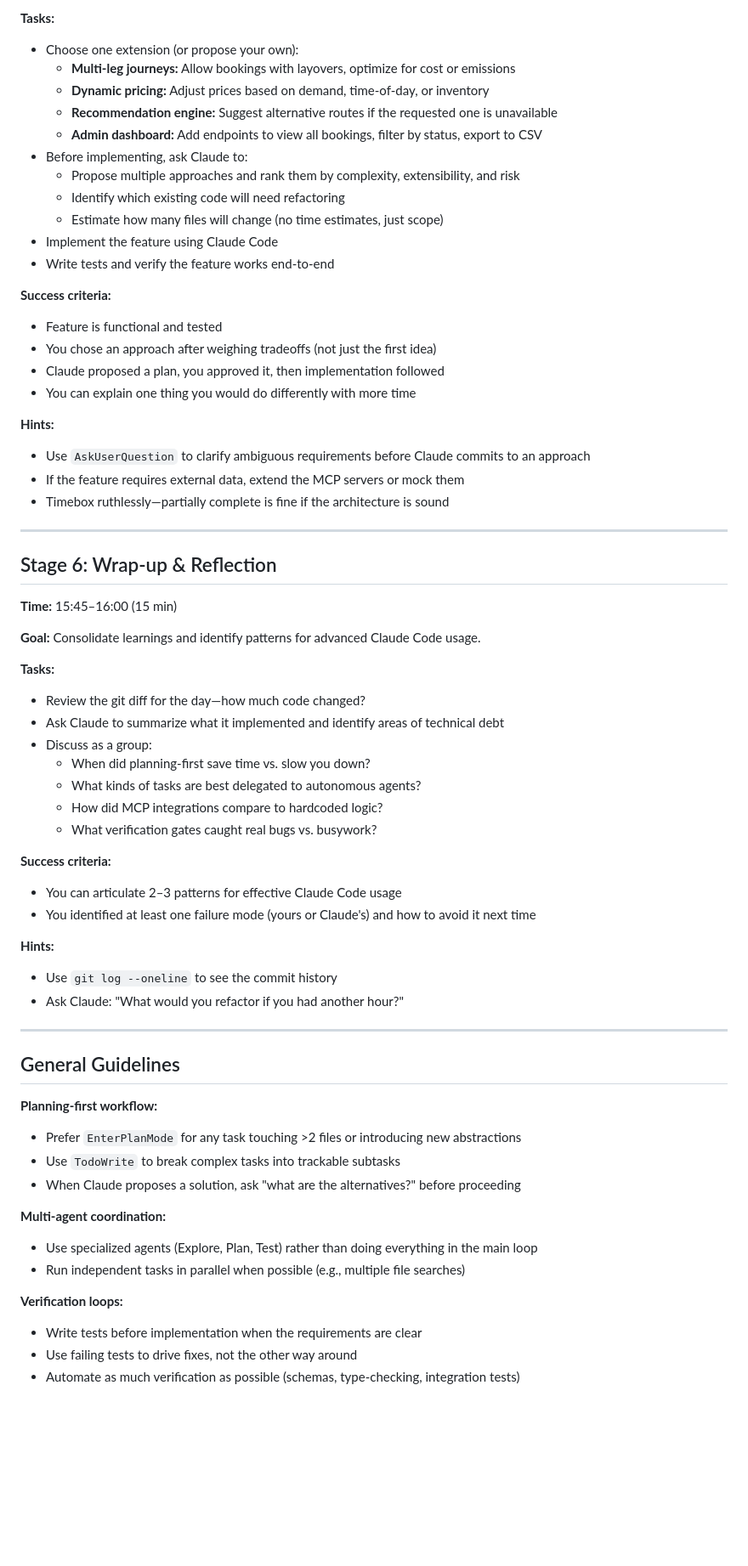
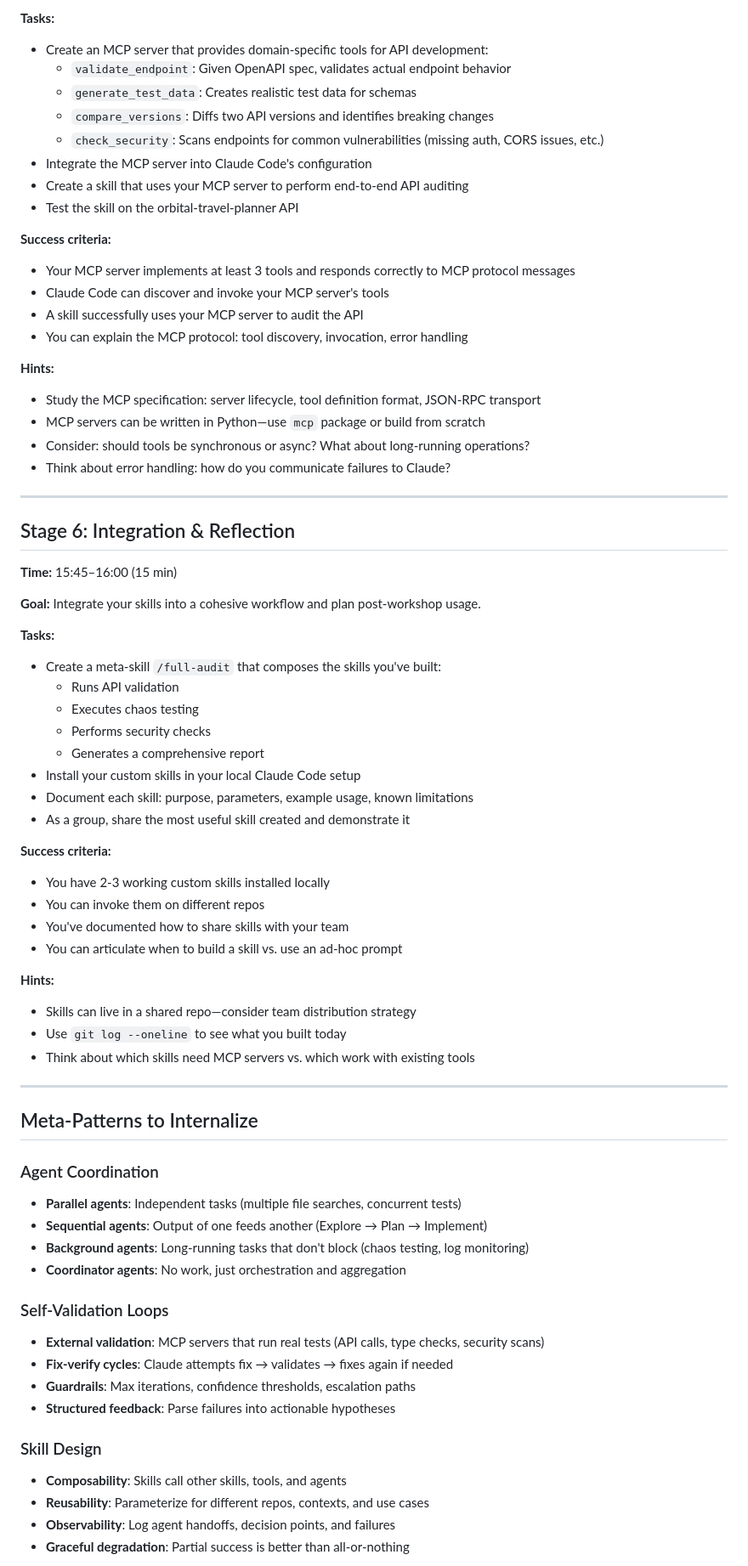
Before and after one commit to joshholmes-Skyscanner/claude-skills-workshop, a Markdown page: WORKSHOP.md, the part around one of its changes. Shown at 85% size. GitHub-like rendering; blank space fills up the shorter version.

Commit message:
Workshop plan update

```diff
--- a/WORKSHOP.md
+++ b/WORKSHOP.md
@@ -122,67 +147,73 @@ This codebase is intentionally incomplete. Use Claude Code to reason, plan, impl
 
 **Tasks:**
-- Choose one extension (or propose your own):
-  - **Multi-leg journeys:** Allow bookings with layovers, optimize for cost or emissions
-  - **Dynamic pricing:** Adjust prices based on demand, time-of-day, or inventory
-  - **Recommendation engine:** Suggest alternative routes if the requested one is unavailable
-  - **Admin dashboard:** Add endpoints to view all bookings, filter by status, export to CSV
-- Before implementing, ask Claude to:
-  - Propose multiple approaches and rank them by complexity, extensibility, and risk
-  - Identify which existing code will need refactoring
-  - Estimate how many files will change (no time estimates, just scope)
-- Implement the feature using Claude Code
-- Write tests and verify the feature works end-to-end
+- Create an MCP server that provides domain-specific tools for API development:
+  - `validate_endpoint`: Given OpenAPI spec, validates actual endpoint behavior
+  - `generate_test_data`: Creates realistic test data for schemas
+  - `compare_versions`: Diffs two API versions and identifies breaking changes
+  - `check_security`: Scans endpoints for common vulnerabilities (missing auth, CORS issues, etc.)
+- Integrate the MCP server into Claude Code's configuration
+- Create a skill that uses your MCP server to perform end-to-end API auditing
+- Test the skill on the orbital-travel-planner API
 
 **Success criteria:**
-- Feature is functional and tested
-- You chose an approach after weighing tradeoffs (not just the first idea)
-- Claude proposed a plan, you approved it, then implementation followed
-- You can explain one thing you would do differently with more time
+- Your MCP server implements at least 3 tools and responds correctly to MCP protocol messages
+- Claude Code can discover and invoke your MCP server's tools
+- A skill successfully uses your MCP server to audit the API
+- You can explain the MCP protocol: tool discovery, invocation, error handling
 
 **Hints:**
-- Use `AskUserQuestion` to clarify ambiguous requirements before Claude commits to an approach
-- If the feature requires external data, extend the MCP servers or mock them
-- Timebox ruthlessly—partially complete is fine if the architecture is sound
+- Study the MCP specification: server lifecycle, tool definition format, JSON-RPC transport
+- MCP servers can be written in Python—use `mcp` package or build from scratch
+- Consider: should tools be synchronous or async? What about long-running operations?
+- Think about error handling: how do you communicate failures to Claude?
 
 ---
 
-## Stage 6: Wrap-up & Reflection
+## Stage 6: Integration & Reflection
 **Time:** 15:45–16:00 (15 min)
 
-**Goal:** Consolidate learnings and identify patterns for advanced Claude Code usage.
+**Goal:** Integrate your skills into a cohesive workflow and plan post-workshop usage.
 
 **Tasks:**
-- Review the git diff for the day—how much code changed?
-- Ask Claude to summarize what it implemented and identify areas of technical debt
-- Discuss as a group:
-  - When did planning-first save time vs. slow you down?
-  - What kinds of tasks are best delegated to autonomous agents?
-  - How did MCP integrations compare to hardcoded logic?
-  - What verification gates caught real bugs vs. busywork?
+- Create a meta-skill `/full-audit` that composes the skills you've built:
+  - Runs API validation
+  - Executes chaos testing
+  - Performs security checks
+  - Generates a comprehensive report
+- Install your custom skills in your local Claude Code setup
+- Document each skill: purpose, parameters, example usage, known limitations
+- As a group, share the most useful skill created and demonstrate it
 
 **Success criteria:**
-- You can articulate 2–3 patterns for effective Claude Code usage
-- You identified at least one failure mode (yours or Claude's) and how to avoid it next time
+- You have 2-3 working custom skills installed locally
+- You can invoke them on different repos
+- You've documented how to share skills with your team
+- You can articulate when to build a skill vs. use an ad-hoc prompt
 
 **Hints:**
-- Use `git log --oneline` to see the commit history
-- Ask Claude: "What would you refactor if you had another hour?"
+- Skills can live in a shared repo—consider team distribution strategy
+- Use `git log --oneline` to see what you built today
+- Think about which skills need MCP servers vs. which work with existing tools
 
 ---
 
-## General Guidelines
+## Meta-Patterns to Internalize
 
-**Planning-first workflow:**
-- Prefer `EnterPlanMode` for any task touching >2 files or introducing new abstractions
-- Use `TodoWrite` to break complex tasks into trackable subtasks
-- When Claude proposes a solution, ask "what are the alternatives?" before proceeding
+### Agent Coordination
+- **Parallel agents**: Independent tasks (multiple file searches, concurrent tests)
+- **Sequential agents**: Output of one feeds another (Explore → Plan → Implement)
+- **Background agents**: Long-running tasks that don't block (chaos testing, log monitoring)
+- **Coordinator agents**: No work, just orchestration and aggregation
 
-**Multi-agent coordination:**
-- Use specialized agents (Explore, Plan, Test) rather than doing everything in the main loop
-- Run independent tasks in parallel when possible (e.g., multiple file searches)
+### Self-Validation Loops
+- **External validation**: MCP servers that run real tests (API calls, type checks, security scans)
+- **Fix-verify cycles**: Claude attempts fix → validates → fixes again if needed
+- **Guardrails**: Max iterations, confidence thresholds, escalation paths
+- **Structured feedback**: Parse failures into actionable hypotheses
 
-**Verification loops:**
-- Write tests before implementation when the requirements are clear
-- Use failing tests to drive fixes, not the other way around
-- Automate as much verification as possible (schemas, type-checking, integration tests)
+### Skill Design
+- **Composability**: Skills call other skills, tools, and agents
+- **Reusability**: Parameterize for different repos, contexts, and use cases
+- **Observability**: Log agent handoffs, decision points, and failures
+- **Graceful degradation**: Partial success is better than all-or-nothing
 
```
Also changed, not shown: other parts of WORKSHOP.md (+133 -77 lines).
